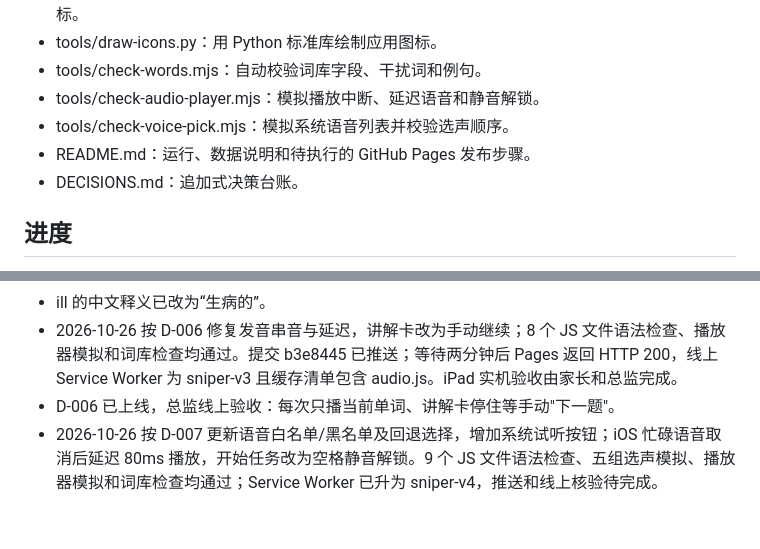
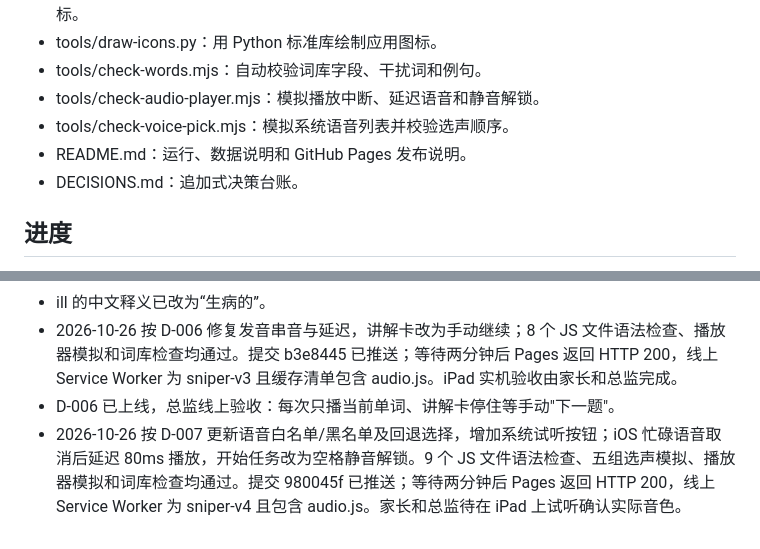
Before and after one commit to fc91819/word-sniper, a Markdown page: HANDOFF.md, 2 parts joined by grey strips. Rendered like a GitHub page.

Commit message:
D-007: record voice update deployment

```diff
--- a/HANDOFF.md
+++ b/HANDOFF.md
@@ -18,7 +18,7 @@
 - tools/check-words.mjs：自动校验词库字段、干扰词和例句。
 - tools/check-audio-player.mjs：模拟播放中断、延迟语音和静音解锁。
 - tools/check-voice-pick.mjs：模拟系统语音列表并校验选声顺序。
-- README.md：运行、数据说明和待执行的 GitHub Pages 发布步骤。
+- README.md：运行、数据说明和 GitHub Pages 发布说明。
 - DECISIONS.md：追加式决策台账。
 
 ## 进度
@@ -28,4 +28,4 @@
 - ill 的中文释义已改为“生病的”。
 - 2026-10-26 按 D-006 修复发音串音与延迟，讲解卡改为手动继续；8 个 JS 文件语法检查、播放器模拟和词库检查均通过。提交 b3e8445 已推送；等待两分钟后 Pages 返回 HTTP 200，线上 Service Worker 为 sniper-v3 且缓存清单包含 audio.js。iPad 实机验收由家长和总监完成。
 - D-006 已上线，总监线上验收：每次只播当前单词、讲解卡停住等手动"下一题"。
-- 2026-10-26 按 D-007 更新语音白名单/黑名单及回退选择，增加系统试听按钮；iOS 忙碌语音取消后延迟 80ms 播放，开始任务改为空格静音解锁。9 个 JS 文件语法检查、五组选声模拟、播放器模拟和词库检查均通过；Service Worker 已升为 sniper-v4，推送和线上核验待完成。
+- 2026-10-26 按 D-007 更新语音白名单/黑名单及回退选择，增加系统试听按钮；iOS 忙碌语音取消后延迟 80ms 播放，开始任务改为空格静音解锁。9 个 JS 文件语法检查、五组选声模拟、播放器模拟和词库检查均通过。提交 980045f 已推送；等待两分钟后 Pages 返回 HTTP 200，线上 Service Worker 为 sniper-v4 且包含 audio.js。家长和总监待在 iPad 上试听确认实际音色。
```
